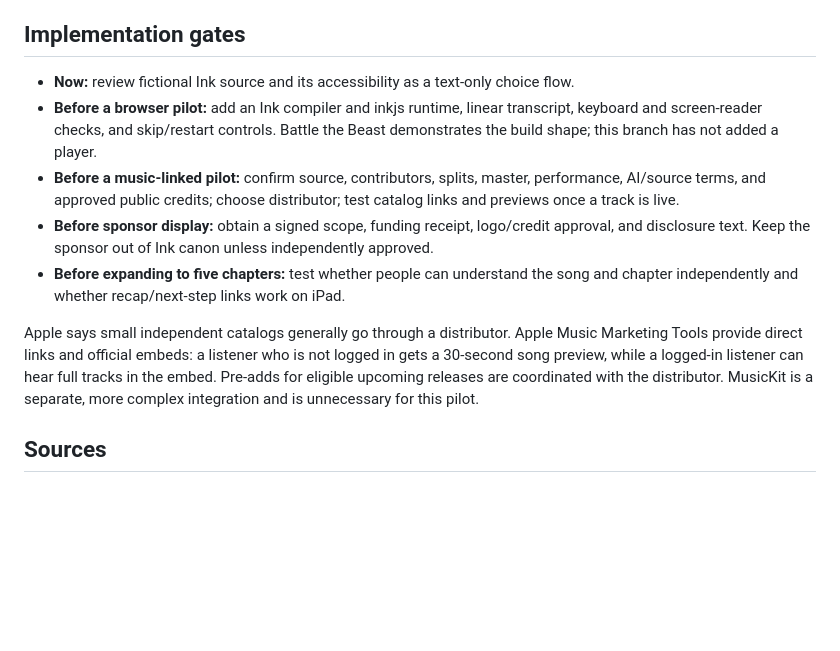
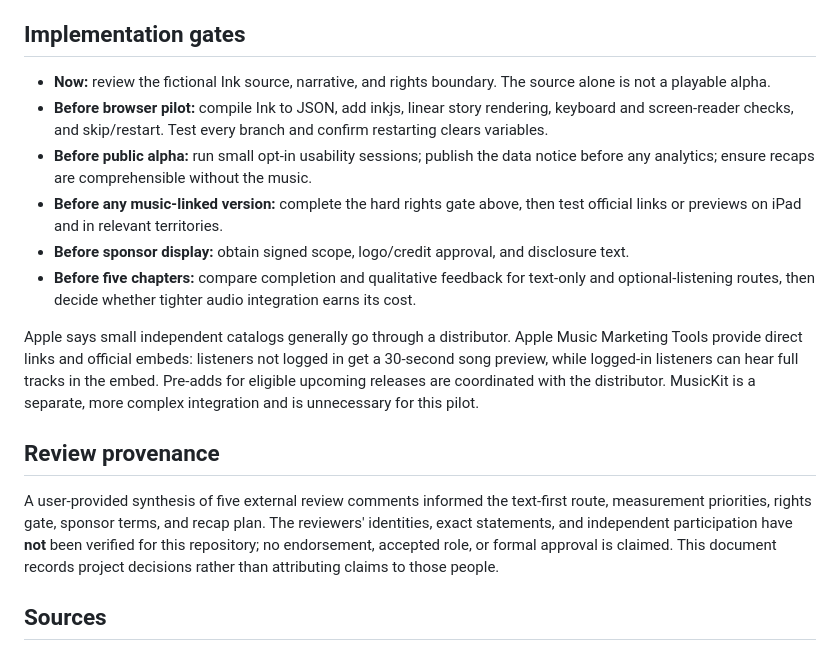
Before and after one commit to ibloud/50-ways-to-leave-another, a Markdown page: experiments/ink-music-chapter-pilot.md, the part around one of its changes. GitHub-like rendering; blank space fills up the shorter version.

```diff
--- a/experiments/ink-music-chapter-pilot.md
+++ b/experiments/ink-music-chapter-pilot.md
@@ -31,13 +45,18 @@ If a sponsor relationship exists, place a clear disclosure beside the sponsored
 
 ## Implementation gates
 
-- **Now:** review fictional Ink source and its accessibility as a text-only choice flow.
-- **Before a browser pilot:** add an Ink compiler and inkjs runtime, linear transcript, keyboard and screen-reader checks, and skip/restart controls. Battle the Beast demonstrates the build shape; this branch has not added a player.
-- **Before a music-linked pilot:** confirm source, contributors, splits, master, performance, AI/source terms, and approved public credits; choose distributor; test catalog links and previews once a track is live.
-- **Before sponsor display:** obtain a signed scope, funding receipt, logo/credit approval, and disclosure text. Keep the sponsor out of Ink canon unless independently approved.
-- **Before expanding to five chapters:** test whether people can understand the song and chapter independently and whether recap/next-step links work on iPad.
+- **Now:** review the fictional Ink source, narrative, and rights boundary. The source alone is not a playable alpha.
+- **Before browser pilot:** compile Ink to JSON, add inkjs, linear story rendering, keyboard and screen-reader checks, and skip/restart. Test every branch and confirm restarting clears variables.
+- **Before public alpha:** run small opt-in usability sessions; publish the data notice before any analytics; ensure recaps are comprehensible without the music.
+- **Before any music-linked version:** complete the hard rights gate above, then test official links or previews on iPad and in relevant territories.
+- **Before sponsor display:** obtain signed scope, logo/credit approval, and disclosure text.
+- **Before five chapters:** compare completion and qualitative feedback for text-only and optional-listening routes, then decide whether tighter audio integration earns its cost.
 
-Apple says small independent catalogs generally go through a distributor. Apple Music Marketing Tools provide direct links and official embeds: a listener who is not logged in gets a 30-second song preview, while a logged-in listener can hear full tracks in the embed. Pre-adds for eligible upcoming releases are coordinated with the distributor. MusicKit is a separate, more complex integration and is unnecessary for this pilot.
+Apple says small independent catalogs generally go through a distributor. Apple Music Marketing Tools provide direct links and official embeds: listeners not logged in get a 30-second song preview, while logged-in listeners can hear full tracks in the embed. Pre-adds for eligible upcoming releases are coordinated with the distributor. MusicKit is a separate, more complex integration and is unnecessary for this pilot.
+
+## Review provenance
+
+A user-provided synthesis of five external review comments informed the text-first route, measurement priorities, rights gate, sponsor terms, and recap plan. The reviewers' identities, exact statements, and independent participation have **not** been verified for this repository; no endorsement, accepted role, or formal approval is claimed. This document records project decisions rather than attributing claims to those people.
 
 ## Sources
 
```
Also changed, not shown: other parts of experiments/ink-music-chapter-pilot.md (+25 -11 lines).
